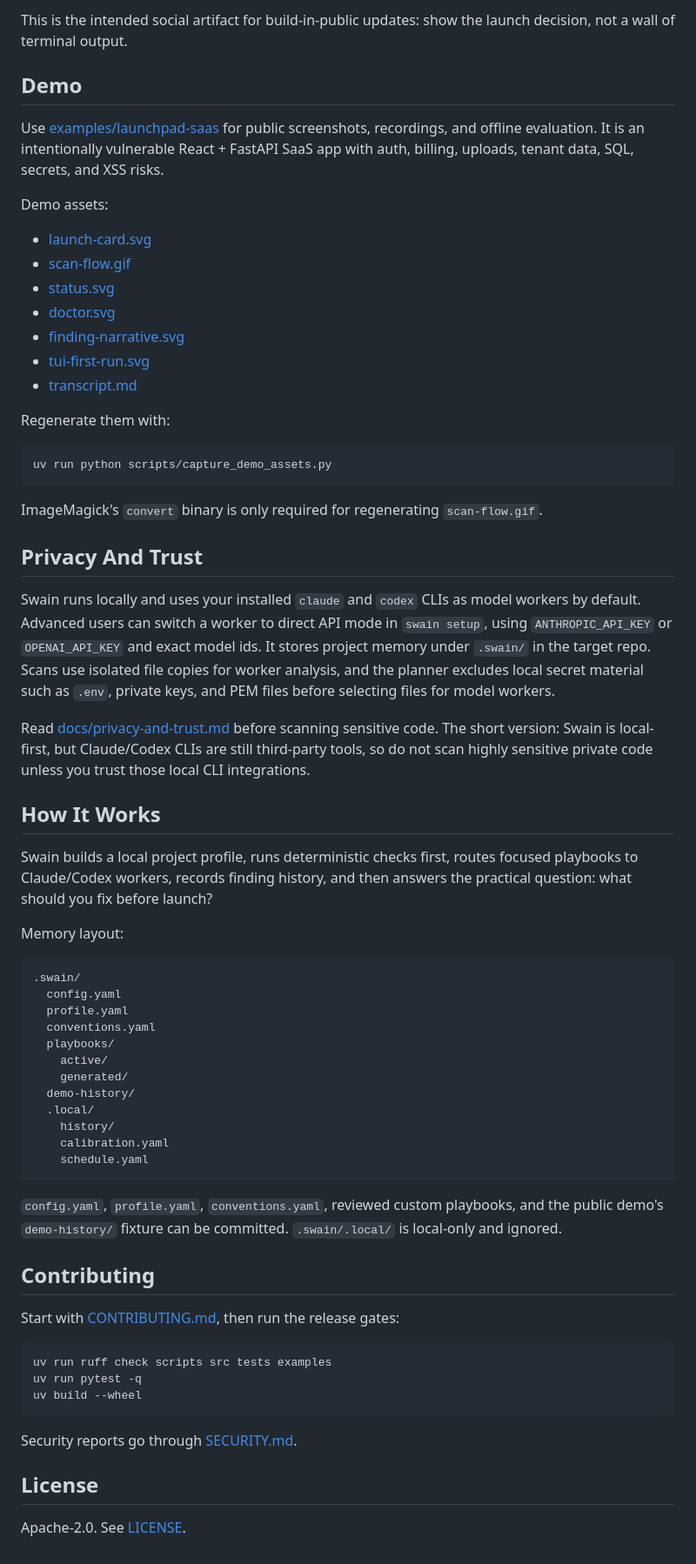
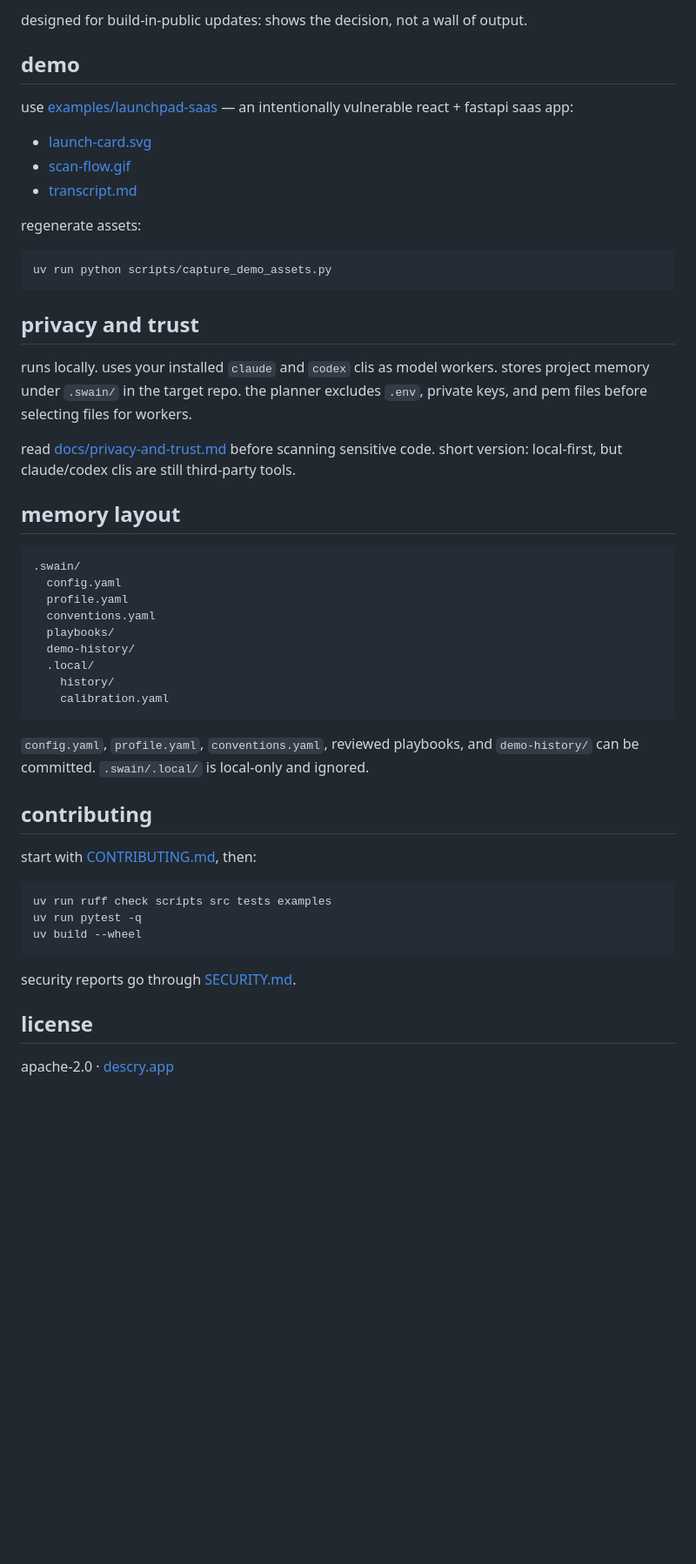
Before and after one commit to Descry-Technologies/Swain, a Markdown page: README.md, the part around one of its changes. Shown at 87% size. Rendered like a GitHub page; blank space fills up the shorter version.

````diff
--- a/README.md
+++ b/README.md
@@ -106,55 +80,27 @@ card:
 
-This is the intended social artifact for build-in-public updates: show the
-launch decision, not a wall of terminal output.
+designed for build-in-public updates: shows the decision, not a wall of output.
 
-## Demo
+## demo
 
-Use [examples/launchpad-saas](examples/launchpad-saas) for public screenshots,
-recordings, and offline evaluation. It is an intentionally vulnerable React +
-FastAPI SaaS app with auth, billing, uploads, tenant data, SQL, secrets, and XSS
-risks.
-
-Demo assets:
+use [examples/launchpad-saas](examples/launchpad-saas) — an intentionally vulnerable react + fastapi saas app:
 
 - [launch-card.svg](docs/assets/demo/launch-card.svg)
 - [scan-flow.gif](docs/assets/demo/scan-flow.gif)
-- [status.svg](docs/assets/demo/status.svg)
-- [doctor.svg](docs/assets/demo/doctor.svg)
-- [finding-narrative.svg](docs/assets/demo/finding-narrative.svg)
-- [tui-first-run.svg](docs/assets/demo/tui-first-run.svg)
 - [transcript.md](docs/assets/demo/transcript.md)
 
-Regenerate them with:
+regenerate assets:
 
 ```bash
 uv run python scripts/capture_demo_assets.py
 ```
 
-ImageMagick's `convert` binary is only required for regenerating
-`scan-flow.gif`.
+## privacy and trust
 
-## Privacy And Trust
+runs locally. uses your installed `claude` and `codex` clis as model workers. stores project memory under `.swain/` in the target repo. the planner excludes `.env`, private keys, and pem files before selecting files for workers.
 
-Swain runs locally and uses your installed `claude` and `codex` CLIs as model
-workers by default. Advanced users can switch a worker to direct API mode in
-`swain setup`, using `ANTHROPIC_API_KEY` or `OPENAI_API_KEY` and exact model ids.
-It stores project memory under `.swain/` in the target repo. Scans use
-isolated file copies for worker analysis, and the planner excludes local secret
-material such as `.env`, private keys, and PEM files before selecting files for
-model workers.
+read [docs/privacy-and-trust.md](docs/privacy-and-trust.md) before scanning sensitive code. short version: local-first, but claude/codex clis are still third-party tools.
 
-Read [docs/privacy-and-trust.md](docs/privacy-and-trust.md) before scanning
-sensitive code. The short version: Swain is local-first, but Claude/Codex CLIs
-are still third-party tools, so do not scan highly sensitive private code unless
-you trust those local CLI integrations.
-
-## How It Works
-
-Swain builds a local project profile, runs deterministic checks first, routes
-focused playbooks to Claude/Codex workers, records finding history, and then
-answers the practical question: what should you fix before launch?
-
-Memory layout:
+## memory layout
 
 ```text
 .swain/
@@ -162,22 +108,17 @@ Memory layout:
   profile.yaml
   conventions.yaml
   playbooks/
-    active/
-    generated/
   demo-history/
   .local/
     history/
     calibration.yaml
-    schedule.yaml
 ```
 
-`config.yaml`, `profile.yaml`, `conventions.yaml`, reviewed custom playbooks,
-and the public demo's `demo-history/` fixture can be committed. `.swain/.local/`
-is local-only and ignored.
+`config.yaml`, `profile.yaml`, `conventions.yaml`, reviewed playbooks, and `demo-history/` can be committed. `.swain/.local/` is local-only and ignored.
 
-## Contributing
+## contributing
 
-Start with [CONTRIBUTING.md](CONTRIBUTING.md), then run the release gates:
+start with [CONTRIBUTING.md](CONTRIBUTING.md), then:
 
 ```bash
 uv run ruff check scripts src tests examples
@@ -185,8 +126,8 @@ uv run pytest -q
 uv build --wheel
 ```
 
-Security reports go through [SECURITY.md](SECURITY.md).
+security reports go through [SECURITY.md](SECURITY.md).
 
-## License
+## license
 
-Apache-2.0. See [LICENSE](LICENSE).
+apache-2.0 · [descry.app](https://www.descry.app)
````
Also changed, not shown: other parts of README.md (+32 -58 lines).
